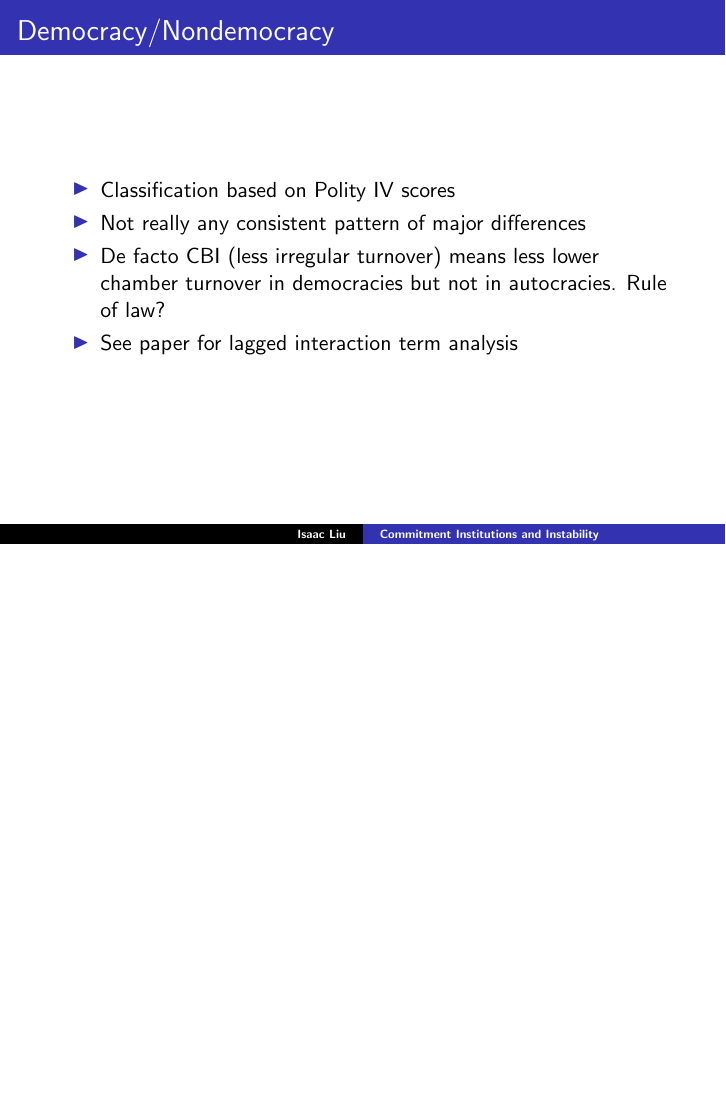
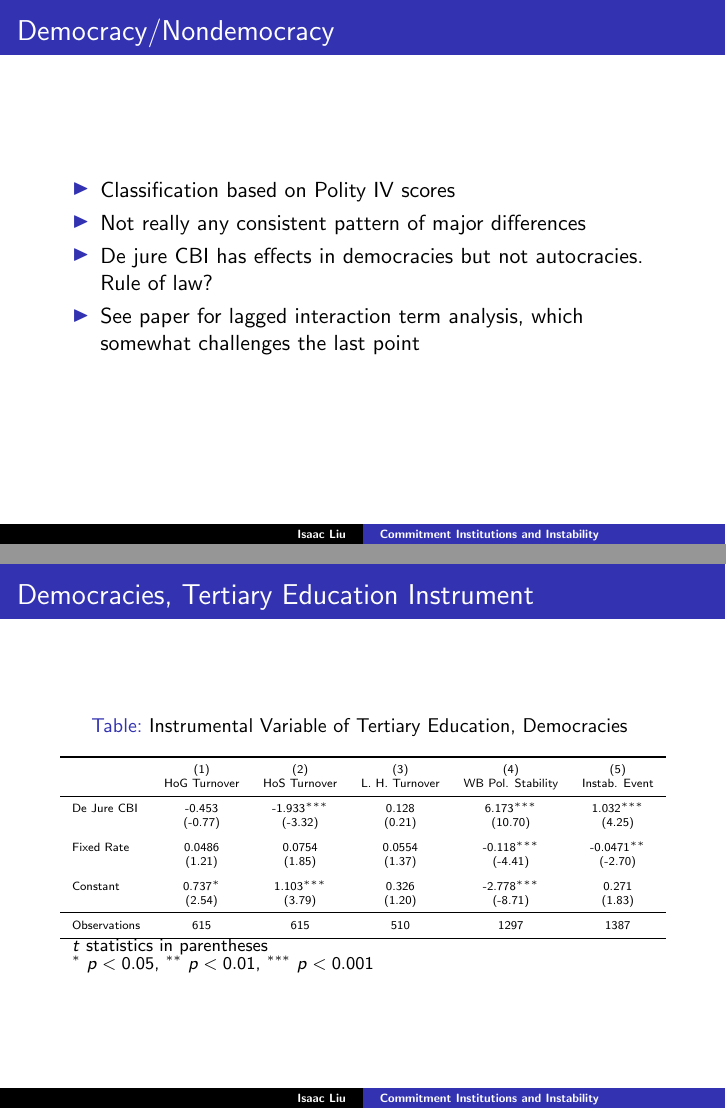
Before and after one commit to ijyliu/Commitment_Institutions_Instability, LaTeX slides (Release/Presentation/Thesis Presentation.tex): page 32 of 37 before the commit and pages 36 and 37 of 45 after it, the two joined at a grey line, the shorter picture padded with empty space. The pictures show the PDF file Release/Presentation/Thesis Presentation.pdf that the author committed with the source.

Commit message:
robustify further explorations

```diff
--- a/Release/Presentation/Thesis Presentation.tex
+++ b/Release/Presentation/Thesis Presentation.tex
@@ -393,5 +393,41 @@
     \end{frame}
 
     \begin{frame}
+        \frametitle{HOS = HOG, Tertiary Education Instrument}
+        {
+            \let\oldcentering\centering
+            \renewcommand\centering{\tiny\oldcentering}
+            \input{../../Output/Tables/hoshogfivs.tex}
+        }
+    \end{frame}
+
+    \begin{frame}
+        \frametitle{HOS = HOG, Tertiary Education Instrument}
+        {
+            \let\oldcentering\centering
+            \renewcommand\centering{\tiny\oldcentering}
+            \input{../../Output/Tables/hoshogfivs2.tex}
+        }
+    \end{frame}
+
+    \begin{frame}
+        \frametitle{HOS NOT HOG, Tertiary Education Instrument}
+        {
+            \let\oldcentering\centering
+            \renewcommand\centering{\tiny\oldcentering}
+            \input{../../Output/Tables/NOhoshogIfivs.tex}
+        }
+    \end{frame}
+
+    \begin{frame}
+        \frametitle{HOS NOT HOG, Tertiary Education Instrument}
+        {
+            \let\oldcentering\centering
+            \renewcommand\centering{\tiny\oldcentering}
+            \input{../../Output/Tables/NOhoshogIfivs2.tex}
+        }
+    \end{frame}
+
+    \begin{frame}
         \frametitle{Legislative Power in Practice}
         \begin{itemize}
@@ -400,3 +435,4 @@
+            \item See paper for lagged interaction term analysis
         \end{itemize}
     \end{frame}
 
@@ -405,9 +441,45 @@
         \begin{itemize}
             \item Classification based on Polity IV scores
             \item Not really any consistent pattern of major differences
-            \item De facto CBI (less irregular turnover) means less lower chamber turnover in democracies but not in autocracies. Rule of law?
-            \item See paper for lagged interaction term analysis
+            \item De jure CBI has effects in democracies but not autocracies. Rule of law?
+            \item See paper for lagged interaction term analysis, which somewhat challenges the last point
         \end{itemize}
+    \end{frame}
+
+    \begin{frame}
+        \frametitle{Democracies, Tertiary Education Instrument}
+        {
+            \let\oldcentering\centering
+            \renewcommand\centering{\tiny\oldcentering}
+            \input{../../Output/Tables/demIfivs.tex}
+        }
+    \end{frame}
+
+    \begin{frame}
+        \frametitle{Democracies, Tertiary Education Instrument}
+        {
+            \let\oldcentering\centering
+            \renewcommand\centering{\tiny\oldcentering}
+            \input{../../Output/Tables/demIfivs2.tex}
+        }
+    \end{frame}
+
+    \begin{frame}
+        \frametitle{Nondemocracies, Tertiary Education Instrument}
+        {
+            \let\oldcentering\centering
+            \renewcommand\centering{\tiny\oldcentering}
+            \input{../../Output/Tables/ndemIfivs.tex}
+        }
+    \end{frame}
+
+    \begin{frame}
+        \frametitle{Nondemocracies, Tertiary Education Instrument}
+        {
+            \let\oldcentering\centering
+            \renewcommand\centering{\tiny\oldcentering}
+            \input{../../Output/Tables/ndemIfivs2.tex}
+        }
     \end{frame}
 
     \begin{frame}
```
Also changed, not shown: Release/Presentation/Thesis Presentation.pdf, Release/Presentation/Thesis Presentation.tex (11 more changed lines), 1 other file.
